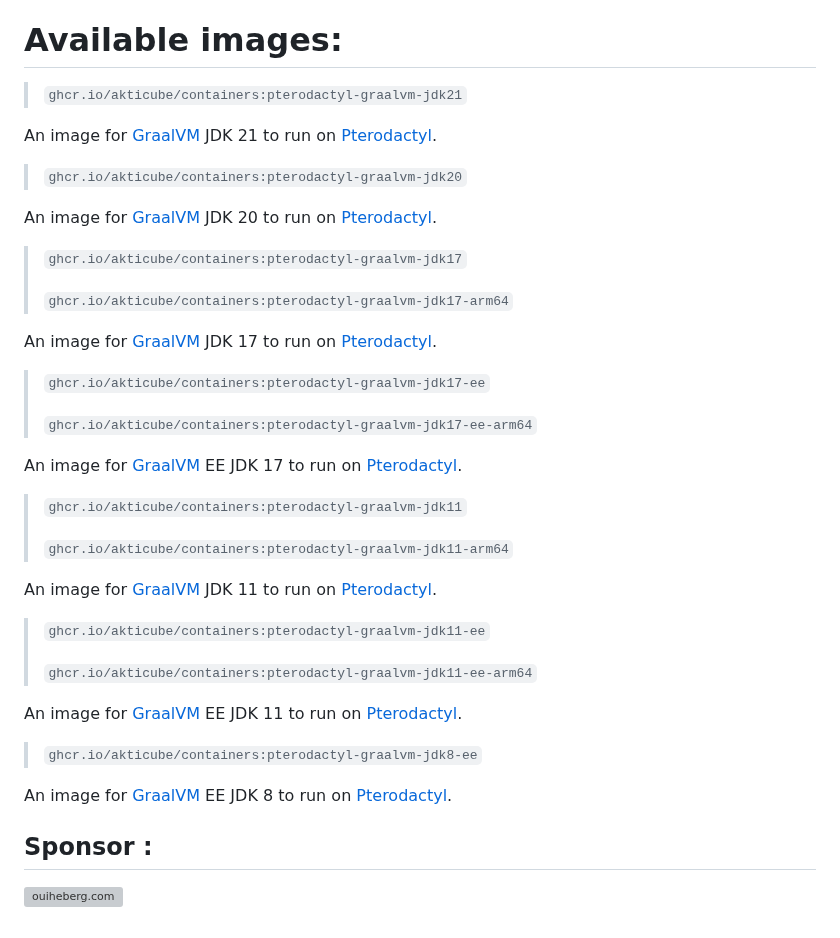
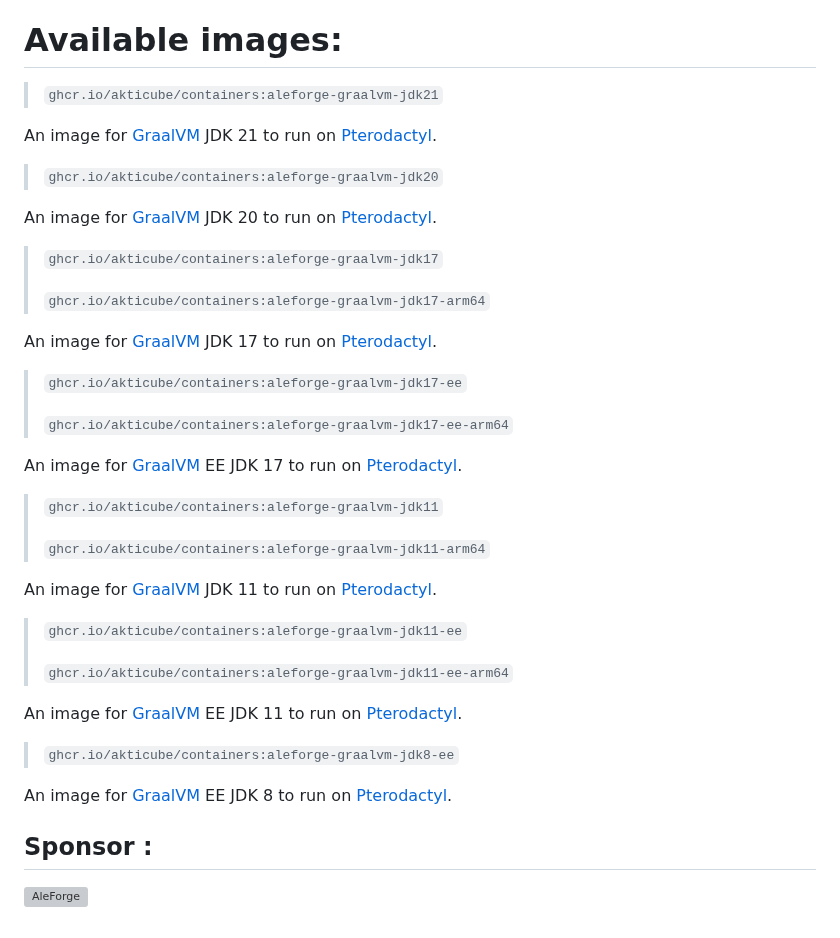
Before and after one commit to aleforge/Containers, a Markdown page: README.md, the part around the change. Rendered like a GitHub page; grey boxes are pictures that could not be loaded.

Commit message:
adding

```diff
--- a/README.md
+++ b/README.md
@@ -2,41 +2,41 @@
 All Docker images used by the AktiCube infrastructure.
 
 # Available images:
-> `ghcr.io/akticube/containers:pterodactyl-graalvm-jdk21`
+> `ghcr.io/akticube/containers:aleforge-graalvm-jdk21`
 
 An image for [GraalVM](https://graalvm.org/) JDK 21 to run on [Pterodactyl](https://pterodactyl.io).
 
-> `ghcr.io/akticube/containers:pterodactyl-graalvm-jdk20`
+> `ghcr.io/akticube/containers:aleforge-graalvm-jdk20`
 
 An image for [GraalVM](https://graalvm.org/) JDK 20 to run on [Pterodactyl](https://pterodactyl.io).
 
-> `ghcr.io/akticube/containers:pterodactyl-graalvm-jdk17`
+> `ghcr.io/akticube/containers:aleforge-graalvm-jdk17`
 >
-> `ghcr.io/akticube/containers:pterodactyl-graalvm-jdk17-arm64`
+> `ghcr.io/akticube/containers:aleforge-graalvm-jdk17-arm64`
 
 An image for [GraalVM](https://graalvm.org/) JDK 17 to run on [Pterodactyl](https://pterodactyl.io).
 
-> `ghcr.io/akticube/containers:pterodactyl-graalvm-jdk17-ee`
+> `ghcr.io/akticube/containers:aleforge-graalvm-jdk17-ee`
 >
-> `ghcr.io/akticube/containers:pterodactyl-graalvm-jdk17-ee-arm64`
+> `ghcr.io/akticube/containers:aleforge-graalvm-jdk17-ee-arm64`
 
 An image for [GraalVM](https://graalvm.org/) EE JDK 17 to run on [Pterodactyl](https://pterodactyl.io).
 
-> `ghcr.io/akticube/containers:pterodactyl-graalvm-jdk11`
+> `ghcr.io/akticube/containers:aleforge-graalvm-jdk11`
 >
-> `ghcr.io/akticube/containers:pterodactyl-graalvm-jdk11-arm64`
+> `ghcr.io/akticube/containers:aleforge-graalvm-jdk11-arm64`
 
 An image for [GraalVM](https://graalvm.org/) JDK 11 to run on [Pterodactyl](https://pterodactyl.io/).
 
-> `ghcr.io/akticube/containers:pterodactyl-graalvm-jdk11-ee`
+> `ghcr.io/akticube/containers:aleforge-graalvm-jdk11-ee`
 >
-> `ghcr.io/akticube/containers:pterodactyl-graalvm-jdk11-ee-arm64`
+> `ghcr.io/akticube/containers:aleforge-graalvm-jdk11-ee-arm64`
 
 An image for [GraalVM](https://graalvm.org/) EE JDK 11 to run on [Pterodactyl](https://pterodactyl.io).
 
-> `ghcr.io/akticube/containers:pterodactyl-graalvm-jdk8-ee`
+> `ghcr.io/akticube/containers:aleforge-graalvm-jdk8-ee`
 
 An image for [GraalVM](https://graalvm.org/) EE JDK 8 to run on [Pterodactyl](https://pterodactyl.io).
 
 ## Sponsor :
-[![ouiheberg.com](https://raw.githubusercontent.com/AktiCube/containers/main/Pterodactyl/GraalVM-OH/ohlogo.png)](https://www.ouiheberg.com/panel/aff.php?aff=242)
+[![AleForge](https://raw.githubusercontent.com/AktiCube/containers/main/Pterodactyl/GraalVM-OH/aleforge-logo-dark.png)](https://aleforge.net)
```
Also changed, not shown: images/aleforge-logo-dark.png (added), 1 other file.
